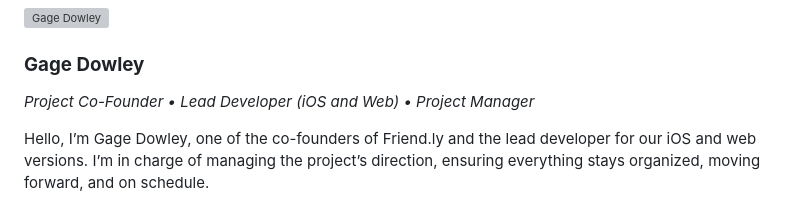
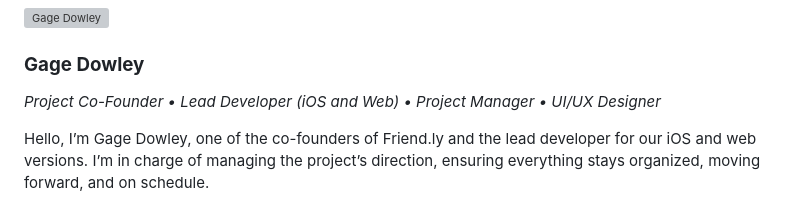
Before and after one commit to TechSavvy4822/Friend.ly, a Markdown page: README.md, the part around the change. Drawn GitHub-style; grey boxes are pictures that could not be loaded.

```diff
--- a/README.md
+++ b/README.md
@@ -82,7 +82,7 @@ I’m a 9th grade student that is attending Conway High School who is interested
 </p>
 
 ### **Gage Dowley**
-*Project Co-Founder • Lead Developer (iOS and Web) • Project Manager*
+*Project Co-Founder • Lead Developer (iOS and Web) • Project Manager • UI/UX Designer*
 
 Hello, I’m Gage Dowley, one of the co-founders of Friend.ly and the lead developer for our iOS and web versions. I’m in charge of managing the project’s direction, ensuring everything stays organized, moving forward, and on schedule.
 
```
